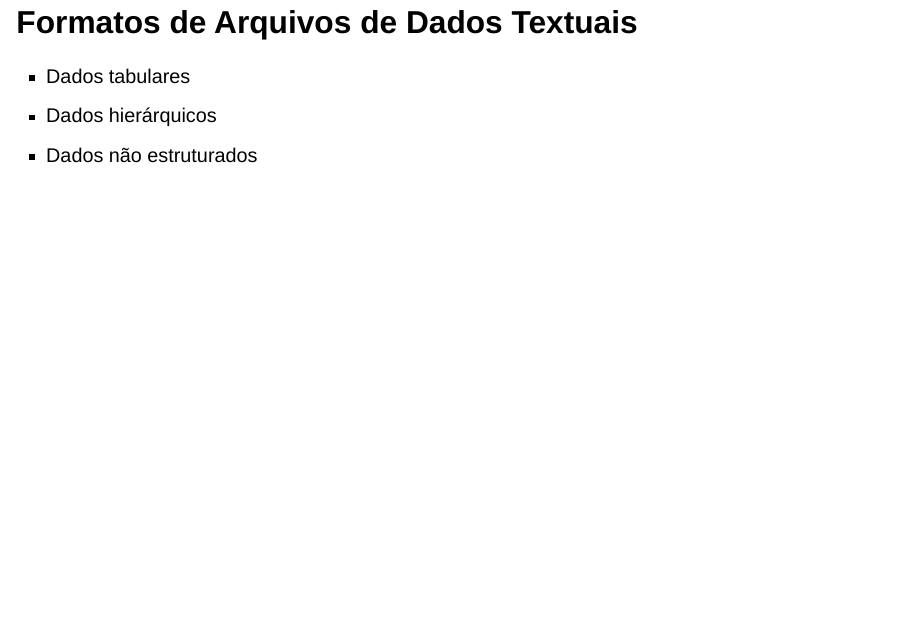
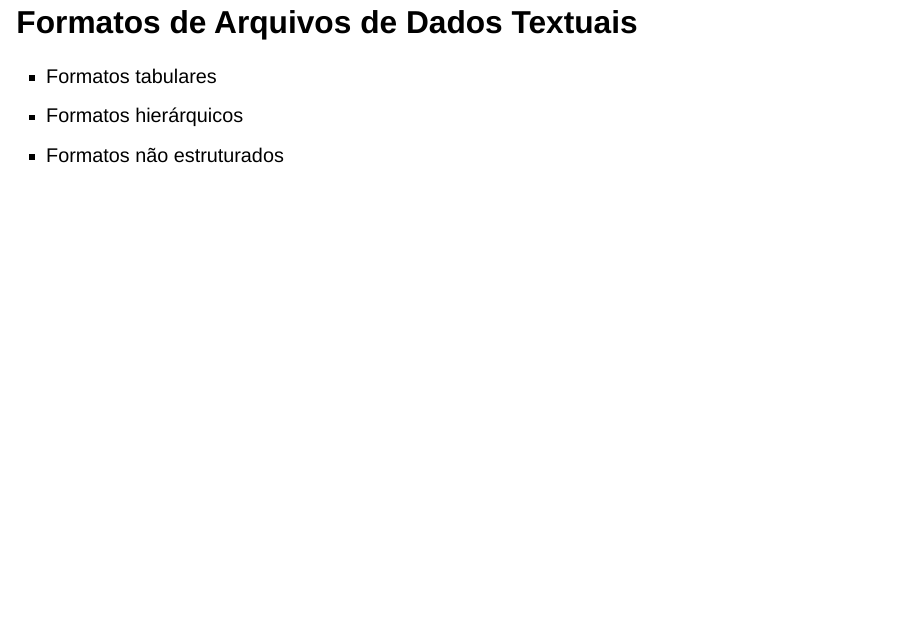
Before and after one commit to mvf-each-usp/data-hell-on-earth, a Quarto document (data-hell-on-format.qmd): page 7 of 12. Rendered offline with R 4.5, knitr and Pandoc in place of Quarto, with nearby package versions; drawn as Slidy slides in place of the format the file asks for.

Commit message:
correção conceitual

```diff
--- a/data-hell-on-format.qmd
+++ b/data-hell-on-format.qmd
@@ -75,9 +75,10 @@ format:
 
 ## Formatos de Arquivos de Dados Textuais
 
-- Dados tabulares
-- Dados hierárquicos
-- Dados não estruturados
+- Formatos tabulares
+- Formatos hierárquicos
+- Formatos não estruturados
+
 
 ---
 
```
